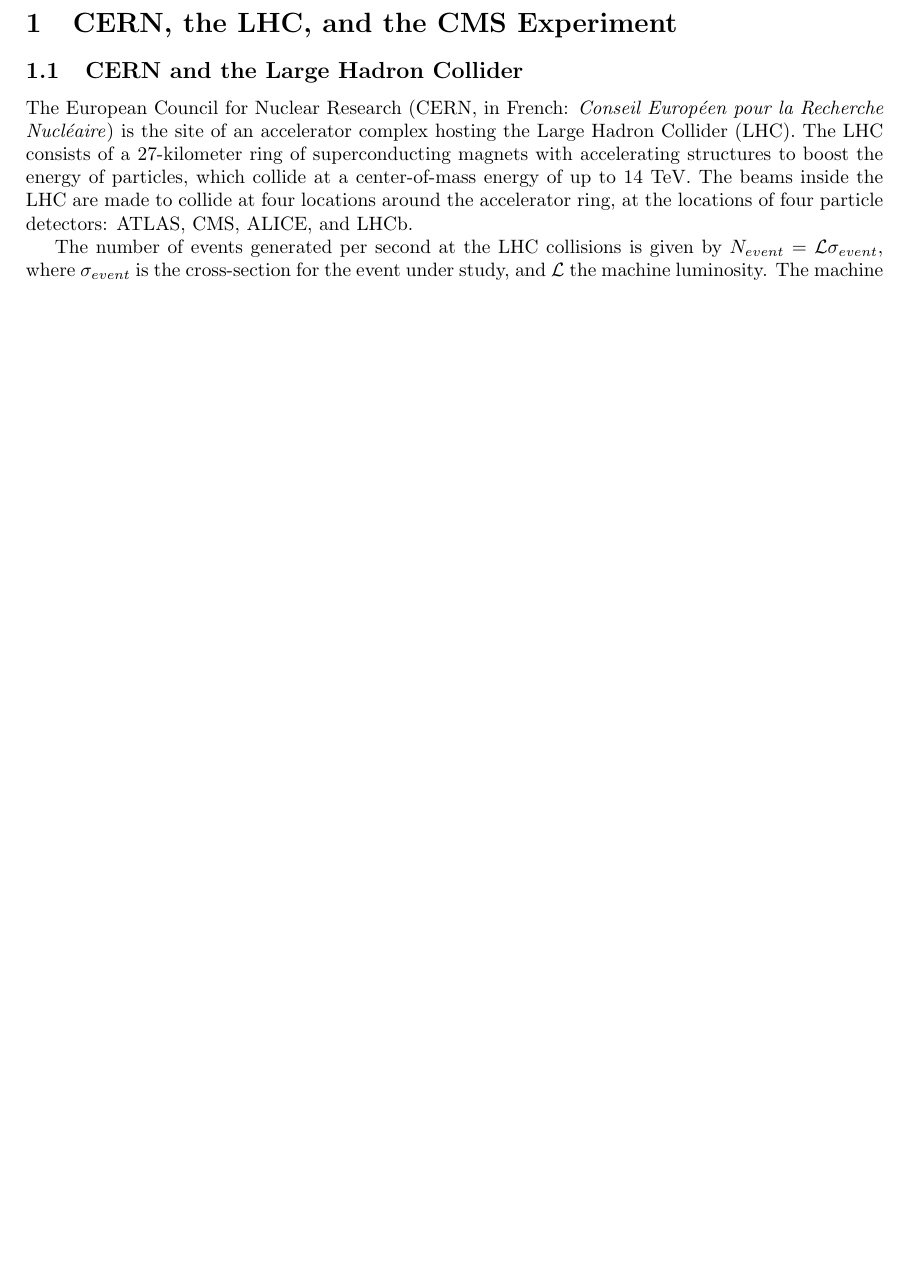
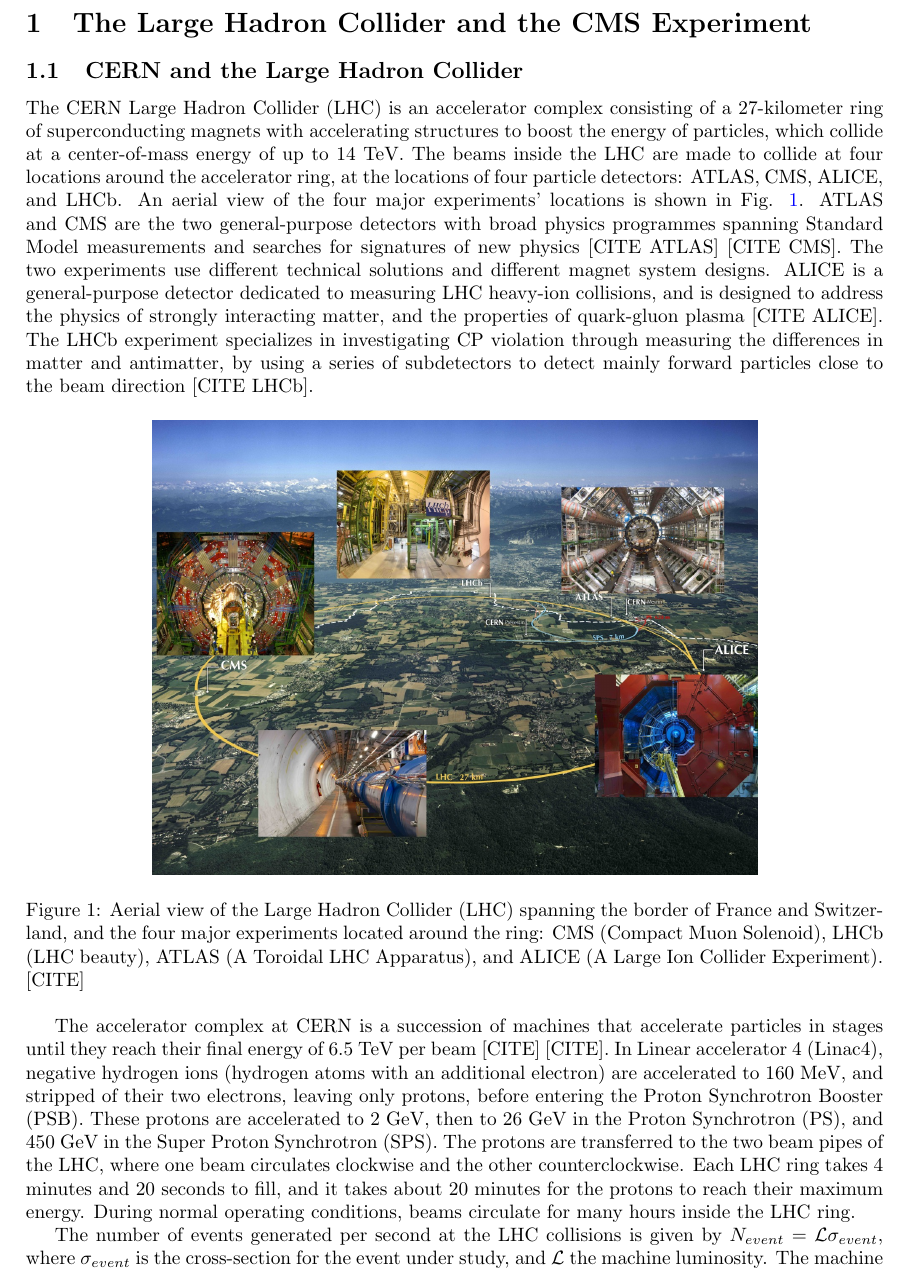
Before and after one commit to skkwan/thesis, a LaTeX document (cern-cms/cern-cms.tex): part of page 1 of 6 before the commit and part of page 1 of 7 after it, cut so that both start at the same text, the shorter picture padded with empty space. Compiled offline with pdfLaTeX.

Commit message:
[issue #3] add LHC experiment and acceleration stages text

```diff
--- a/cern-cms/cern-cms.tex
+++ b/cern-cms/cern-cms.tex
@@ -16,12 +16,29 @@
 
 \begin{document}
 
-\section{CERN, the LHC, and the CMS Experiment}
+\section{The Large Hadron Collider and the CMS Experiment}
 
 
 \subsection{CERN and the Large Hadron Collider}
-% [CITE] https://cds.cern.ch/record/782076
-The European Council for Nuclear Research (CERN, in French: \textit{Conseil Europ\'{e}en pour la Recherche Nucl\'{e}aire}) is the site of an accelerator complex hosting the Large Hadron Collider (LHC). The LHC consists of a 27-kilometer ring of superconducting magnets with accelerating structures to boost the energy of particles, which collide at a center-of-mass energy of up to 14 TeV. The beams inside the LHC are made to collide at four locations around the accelerator ring, at the locations of four particle detectors: ATLAS, CMS, ALICE, and LHCb.
+% [CITE] aerial view https://cds.cern.ch/record/782076
+% [CITE ATLAS] ATLAS original TDR: https://cds.cern.ch/record/391176?ln=en
+% [CITE CMS] CMS original TDR: https://cds.cern.ch/record/922757?ln=en
+% [CITE ALICE] ATLAS Conceptual Design Report https://cds.cern.ch/record/1431539/files/LHCC-G-159.pdf
+% [CITE LHCb] LHCb Technical Proposal https://cds.cern.ch/record/622031?ln=en
+
+The CERN Large Hadron Collider (LHC) is an accelerator complex consisting of a 27-kilometer ring of superconducting magnets with accelerating structures to boost the energy of particles, which collide at a center-of-mass energy of up to 14 TeV. The beams inside the LHC are made to collide at four locations around the accelerator ring, at the locations of four particle detectors: ATLAS, CMS, ALICE, and LHCb. An aerial view of the four major experiments' locations is shown in Fig. \ref{fig:aerial-view-LHC-ring}. ATLAS and CMS are the two general-purpose detectors with broad physics programmes spanning Standard Model measurements and searches for signatures of new physics [CITE ATLAS] [CITE CMS]. The two experiments use different technical solutions and different magnet system designs. ALICE is a general-purpose detector dedicated to measuring LHC heavy-ion collisions, and is designed to address the physics of strongly interacting matter, and the properties of quark-gluon plasma [CITE ALICE]. The LHCb experiment specializes in investigating CP violation through measuring the differences in matter and antimatter, by using a series of subdetectors to detect mainly forward particles close to the beam direction [CITE LHCb].
+
+% https://cds.cern.ch/record/2253966
+\begin{figure}[ht]
+    \centering
+    \includegraphics[width=11cm]{figures/aerial-view-LHC-ring.jpeg}
+    \caption{Aerial view of the Large Hadron Collider (LHC) spanning the border of France and Switzerland, and the four major experiments located around the ring: CMS (Compact Muon Solenoid), LHCb (LHC beauty), ATLAS (A Toroidal LHC Apparatus), and ALICE (A Large Ion Collider Experiment). [CITE]}
+    \label{fig:aerial-view-LHC-ring}
+\end{figure}
+
+% [CITE CERN-OPEN-2000-148] https://cds.cern.ch/record/450636/
+% [CITE LINAC4 TDR] https://cds.cern.ch/record/2736208
+The accelerator complex at CERN is a succession of machines that accelerate particles in stages until they reach their final energy of 6.5 TeV per beam [CITE] [CITE]. In Linear accelerator 4 (Linac4), negative hydrogen ions (hydrogen atoms with an additional electron) are accelerated to 160 MeV, and stripped of their two electrons, leaving only protons, before entering the Proton Synchrotron Booster (PSB). These protons are accelerated to 2 GeV, then to 26 GeV in the Proton Synchrotron (PS), and 450 GeV in the Super Proton Synchrotron (SPS). The protons are transferred to the two beam pipes of the LHC, where one beam circulates clockwise and the other counterclockwise. Each LHC ring takes 4 minutes and 20 seconds to fill, and it takes about 20 minutes for the protons to reach their maximum energy. During normal operating conditions, beams circulate for many hours inside the LHC ring.
 
 The number of events generated per second at the LHC collisions is given by $N_{event} = \mathcal{L} \sigma_{event}$, where $\sigma_{event}$ is the cross-section for the event under study, and $\mathcal{L}$ the machine luminosity. The machine luminosity depends only on the beam parameters, and can be written for a Gaussian beam distribution as:
 
```
Also changed, not shown: cern-cms/cern-cms.pdf, cern-cms/figures/aerial-view-LHC-ring.jpeg (added).
